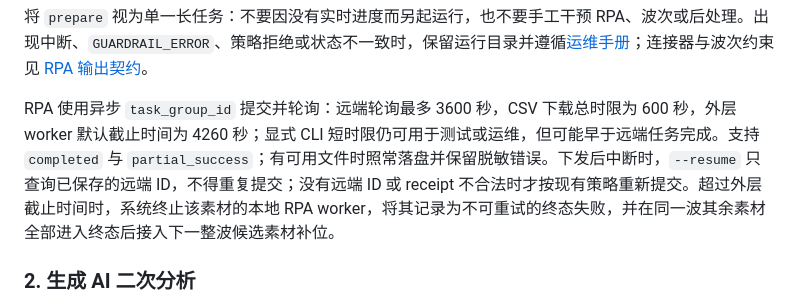
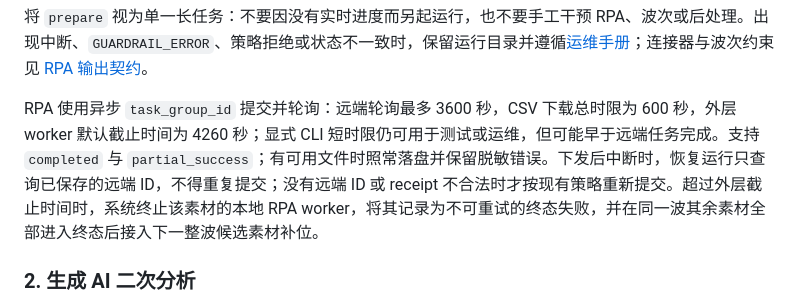
Before and after one commit to Ayakatokyo/qianchuan-video-peak-frames, a Markdown page: SKILL.md, the part around the change. Rendered like a GitHub page.

Commit message:
文档：将恢复重跑限制在标准工作流内

```diff
--- a/SKILL.md
+++ b/SKILL.md
@@ -66,7 +66,7 @@ python scripts/run_standard_analysis.py fetch-metadata \
 
 将 `prepare` 视为单一长任务：不要因没有实时进度而另起运行，也不要手工干预 RPA、波次或后处理。出现中断、`GUARDRAIL_ERROR`、策略拒绝或状态不一致时，保留运行目录并遵循[运维手册](references/qianchuan-operations-runbook.md)；连接器与波次约束见 [RPA 输出契约](references/rpa-output-contract.md)。
 
-RPA 使用异步 `task_group_id` 提交并轮询：远端轮询最多 3600 秒，CSV 下载总时限为 600 秒，外层 worker 默认截止时间为 4260 秒；显式 CLI 短时限仍可用于测试或运维，但可能早于远端任务完成。支持 `completed` 与 `partial_success`；有可用文件时照常落盘并保留脱敏错误。下发后中断时，`--resume` 只查询已保存的远端 ID，不得重复提交；没有远端 ID 或 receipt 不合法时才按现有策略重新提交。超过外层截止时间时，系统终止该素材的本地 RPA worker，将其记录为不可重试的终态失败，并在同一波其余素材全部进入终态后接入下一整波候选素材补位。
+RPA 使用异步 `task_group_id` 提交并轮询：远端轮询最多 3600 秒，CSV 下载总时限为 600 秒，外层 worker 默认截止时间为 4260 秒；显式 CLI 短时限仍可用于测试或运维，但可能早于远端任务完成。支持 `completed` 与 `partial_success`；有可用文件时照常落盘并保留脱敏错误。下发后中断时，恢复运行只查询已保存的远端 ID，不得重复提交；没有远端 ID 或 receipt 不合法时才按现有策略重新提交。超过外层截止时间时，系统终止该素材的本地 RPA worker，将其记录为不可重试的终态失败，并在同一波其余素材全部进入终态后接入下一整波候选素材补位。
 
 ### 2. 生成 AI 二次分析
 
```
